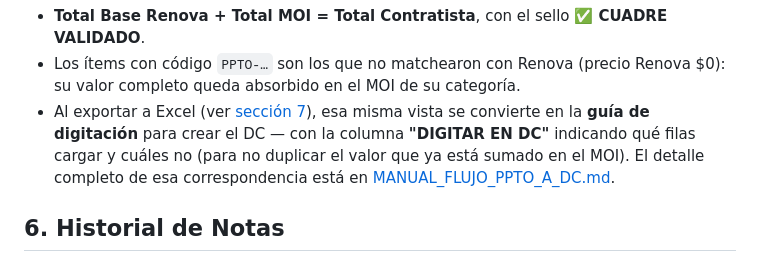
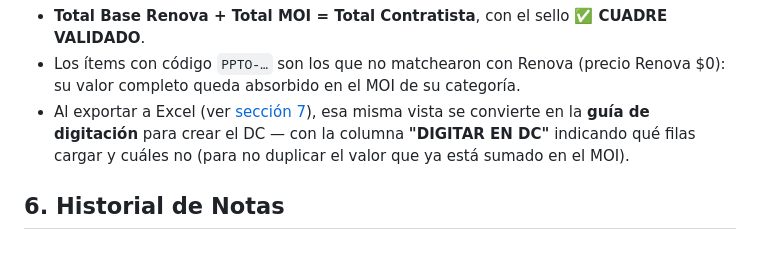
Before and after one commit to devece/NOTA-DE-VENTA-ABASTIBLE, a Markdown page: MANUAL_ABASTIBLE.md, the part around the change. GitHub-like rendering.

Commit message:
Eliminar MANUAL_FLUJO_PPTO_A_DC.md (borrador sin terminar)
Quita también la referencia cruzada desde MANUAL_ABASTIBLE.md (sección 5.2).

```diff
--- a/MANUAL_ABASTIBLE.md
+++ b/MANUAL_ABASTIBLE.md
@@ -163,8 +163,7 @@ sello de validación al pie:
 - Al exportar a Excel (ver [sección 7](#7-acciones-del-documento-final)), esa misma
   vista se convierte en la **guía de digitación** para crear el DC — con la columna
   **"DIGITAR EN DC"** indicando qué filas cargar y cuáles no (para no duplicar el
-  valor que ya está sumado en el MOI). El detalle completo de esa correspondencia está
-  en [MANUAL_FLUJO_PPTO_A_DC.md](MANUAL_FLUJO_PPTO_A_DC.md).
+  valor que ya está sumado en el MOI).
 
 ## 6. Historial de Notas
 
```
Also changed, not shown: MANUAL_FLUJO_PPTO_A_DC.md (deleted, +0 -71 lines).
